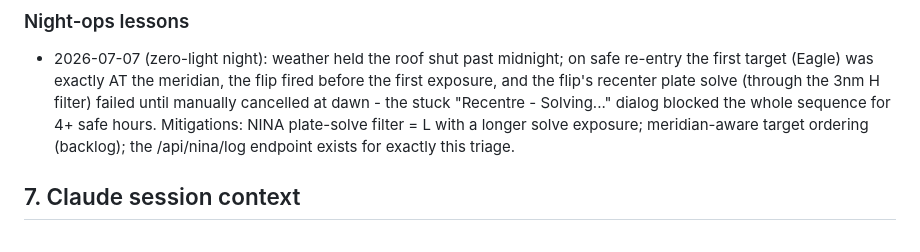
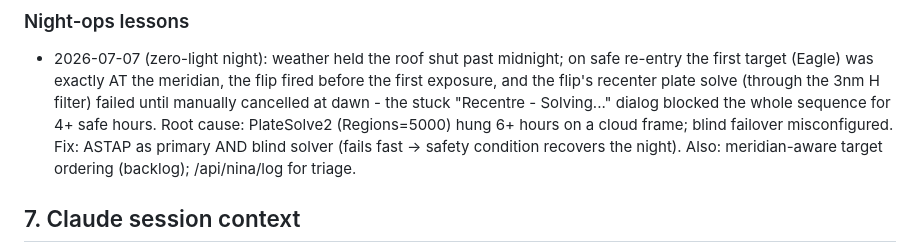
Before and after one commit to jhitchco/PhotonScript, a Markdown page: docs/HANDBOOK.md, the part around the change. Rendered like a GitHub page.

```diff
--- a/docs/HANDBOOK.md
+++ b/docs/HANDBOOK.md
@@ -169,9 +169,10 @@ or "ERROR: ...". Masters in `out\master\`.
   flip fired before the first exposure, and the flip's recenter plate solve
   (through the 3nm H filter) failed until manually cancelled at dawn - the
   stuck "Recentre - Solving..." dialog blocked the whole sequence for 4+ safe
-  hours. Mitigations: NINA plate-solve filter = L with a longer solve
-  exposure; meridian-aware target ordering (backlog); the /api/nina/log
-  endpoint exists for exactly this triage.
+  hours. Root cause: PlateSolve2 (Regions=5000)
+  hung 6+ hours on a cloud frame; blind failover misconfigured. Fix: ASTAP as
+  primary AND blind solver (fails fast -> safety condition recovers the night).
+  Also: meridian-aware target ordering (backlog); /api/nina/log for triage.
 
 ## 7. Claude session context
 
```
Also changed, not shown: docs/HARDWARE.md (+7 -3 lines).
